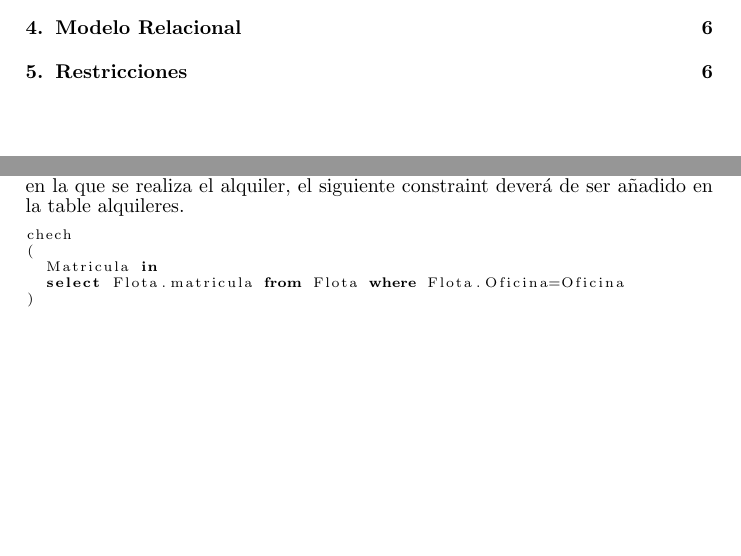
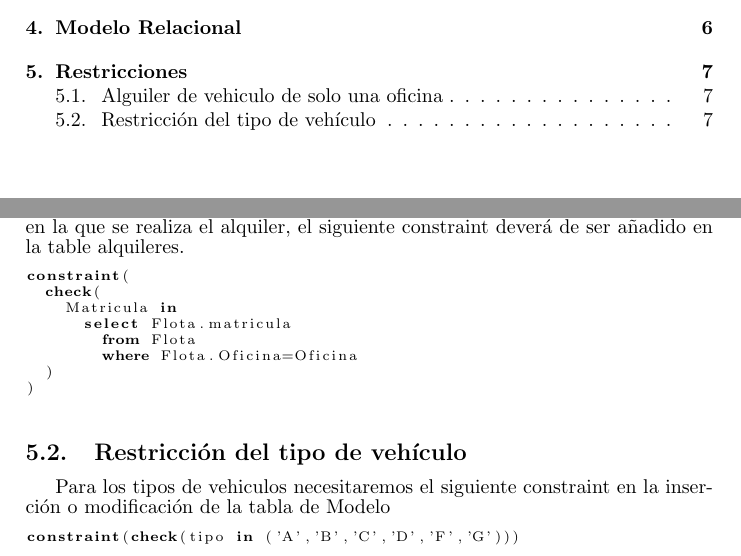
Before and after one commit to riera90/db, a LaTeX document (alquiler_vehiculos/alquiler_vehiculos.tex): two parts of pages 2 and 6 of 6 before the commit and two parts of pages 2 and 7 of 7 after it, joined at a grey line, cut so that both start at the same text, the shorter picture padded with empty space. The pictures show the PDF file alquiler_vehiculos/alquiler_vehiculos.pdf that the author committed with the source.

Commit message:
updated alquiler-vehiculos

```diff
--- a/alquiler_vehiculos/alquiler_vehiculos.tex
+++ b/alquiler_vehiculos/alquiler_vehiculos.tex
@@ -132,11 +132,19 @@ El cliente podrá devolver el/los vehiculo/s en cualquier oficina.
   \tab FK(Cliente=Clientes.DNI)\\
   \tab Field Ducarión is nullable\\
   \tab Field Duración-Máxima is not nullable
-w
+\pagebreak
+
 \section{Restricciones}
+\subsection{Alguiler de vehiculo de solo una oficina}
 Si se quiere que solo se puedan realizar alquileres de dehiculos de la oficina en la que se realiza el alquiler, el siguiente constraint deverá de ser añadido en la table alquileres.
 \begin{scriptsize}
   \lstinputlisting[language=SQL]{scripts/alquileres.sql}
+\end{scriptsize}
+
+\subsection{Restricción del tipo de vehículo}
+Para los tipos de vehiculos necesitaremos el siguiente constraint en la inserción o modificación de la tabla de Modelo
+\begin{scriptsize}
+  \lstinputlisting[language=SQL]{scripts/tipo.sql}
 \end{scriptsize}
 
 
```
Also changed, not shown: alquiler_vehiculos/alquiler_vehiculos.pdf, 2 other files.
